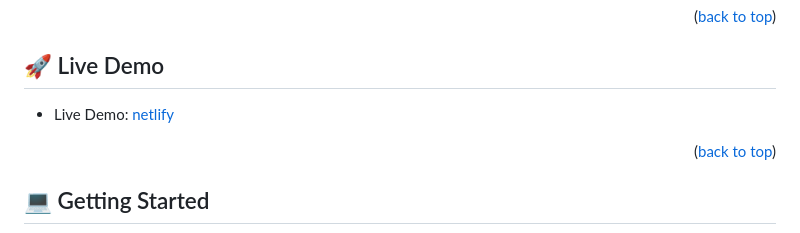
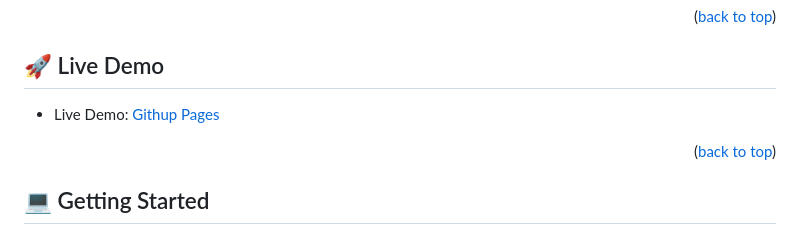
Before and after one commit to mrkamin/Portfolio-setup-and-mobile-first, a Markdown page: README.md, the part around the change. GitHub-like rendering.

```diff
--- a/README.md
+++ b/README.md
@@ -46,7 +46,7 @@
 
 ## 🚀 Live Demo <a name="live-demo"></a>
 
- - Live Demo: [netlify](https://mrkamin.github.io/Portfolio-setup-and-mobile-first/)
+ - Live Demo: [Githup Pages](https://mrkamin.github.io/Portfolio-setup-and-mobile-first/)
 
 <p align="right">(<a href="#readme-top">back to top</a>)</p>
 
```
